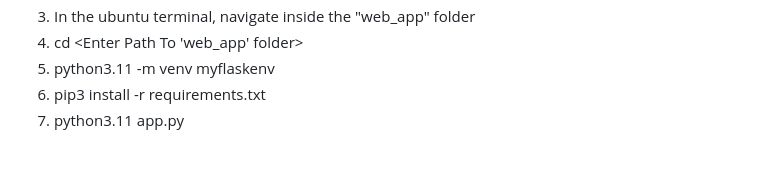
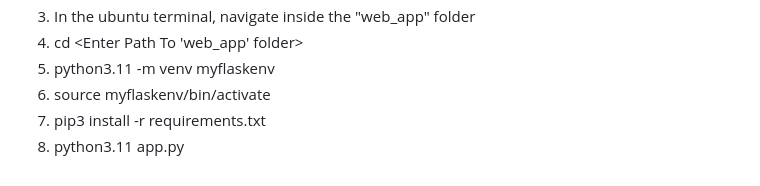
Before and after one commit to JamesPNacino/LSTM_Stock_Price_Prediction_App, a Markdown page: README.md, the part around the change. Rendered like a GitHub page.

```diff
--- a/README.md
+++ b/README.md
@@ -38,5 +38,6 @@ I used a Ubuntu EC2 instance installed with Python 3.11. The steps to install my
 3. In the ubuntu terminal, navigate inside the "web_app" folder
   1. cd <Enter Path To 'web_app' folder>
   2. python3.11 -m venv myflaskenv
-  3. pip3 install -r requirements.txt
-  4. python3.11 app.py
+  3. source myflaskenv/bin/activate
+  4. pip3 install -r requirements.txt
+  5. python3.11 app.py
```
